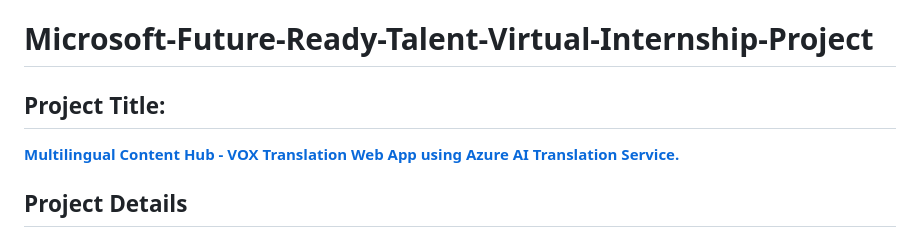
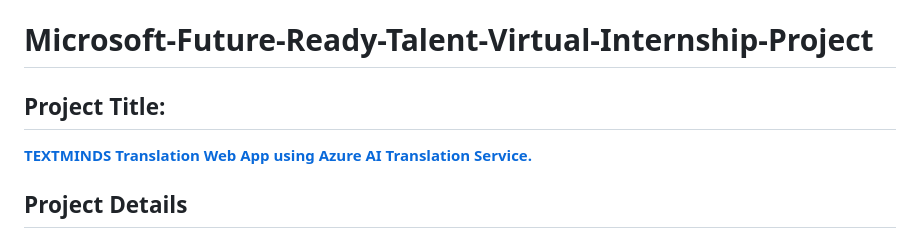
Before and after one commit to nehaabc/text_summarizer, a Markdown page: README.md, the part around the change. Drawn GitHub-style.

```diff
--- a/README.md
+++ b/README.md
@@ -1,5 +1,5 @@
 <h1>Microsoft-Future-Ready-Talent-Virtual-Internship-Project</h1>
-<h2>Project Title:</h2><b><a href="https://aiwebappazure.azurewebsites.net/">Multilingual Content Hub - VOX Translation Web App using Azure AI Translation Service.</b></a>
+<h2>Project Title:</h2><b><a href="https://aiwebappazure.azurewebsites.net/">TEXTMINDS Translation Web App using Azure AI Translation Service.</b></a>
 <br>
 <h2>Project Details</h2>
 <b>Project Demo URL :</b> https://aiwebappazure.azurewebsites.net/ <br>
```
